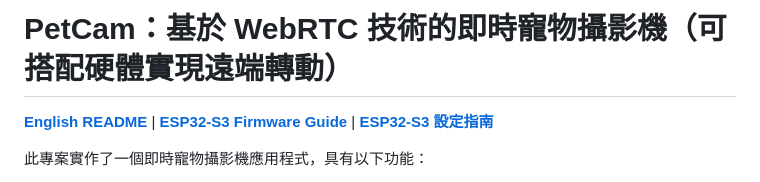
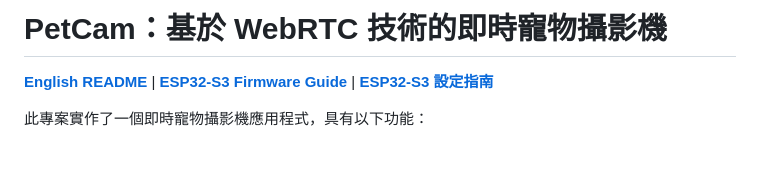
Before and after one commit to whiteSHADOW1234/PetCam, a Markdown page: README_zh_tw.md, the part around the change. Drawn GitHub-style; blank space fills up the shorter version.

Commit message:
docs: Simplify title in Chinese README for clarity

```diff
--- a/README_zh_tw.md
+++ b/README_zh_tw.md
@@ -1,4 +1,4 @@
-# PetCam：基於 WebRTC 技術的即時寵物攝影機（可搭配硬體實現遠端轉動）
+# PetCam：基於 WebRTC 技術的即時寵物攝影機
 [**English README**](README.md) | [**ESP32-S3 Firmware Guide**](esp_idf_esp32s3/README_hardware.md) | [**ESP32-S3 設定指南**](esp_idf_esp32s3/README_hardware_zh_tw.md)
 
 此專案實作了一個即時寵物攝影機應用程式，具有以下功能：
```
